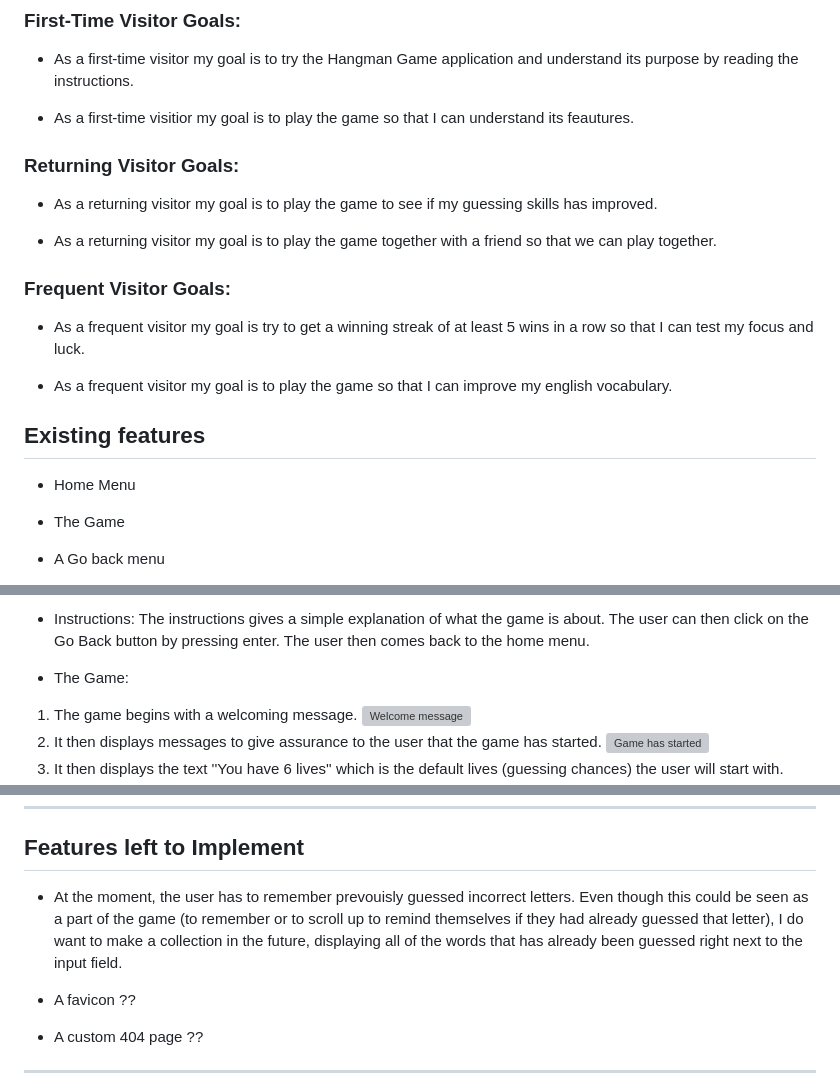
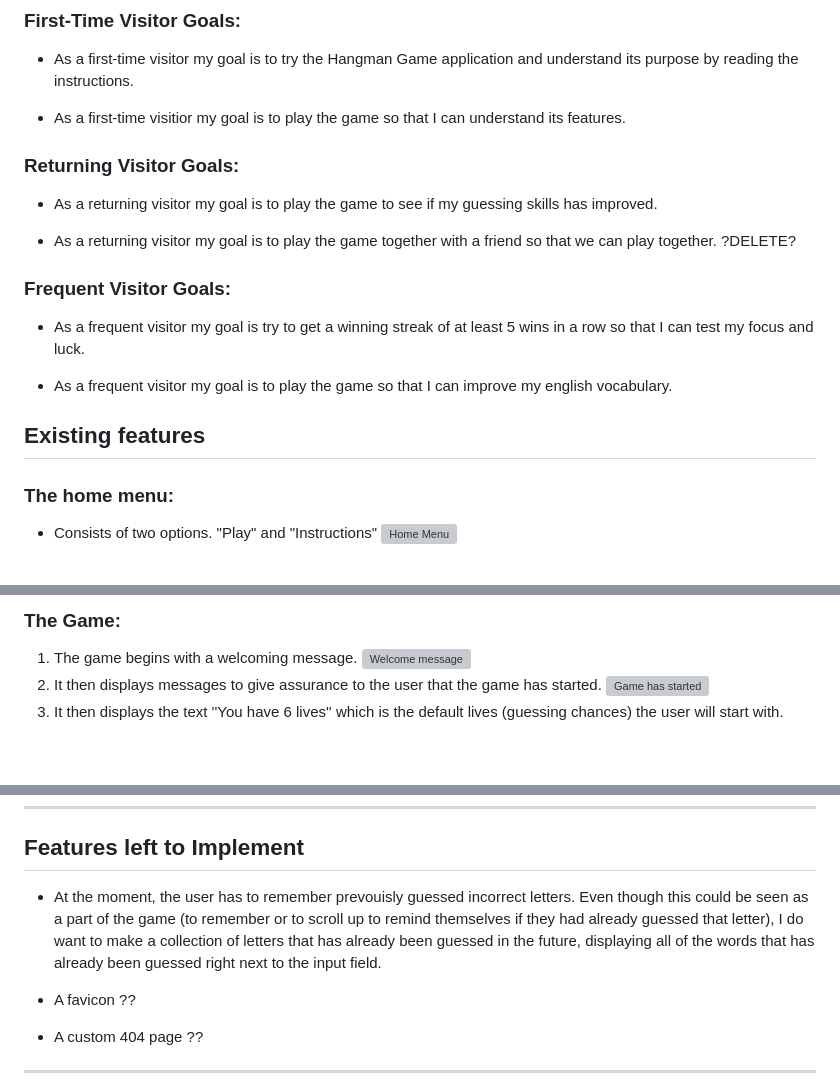
Before and after one commit to bianca9901/hangman, a Markdown page: README.md, 3 parts joined by grey strips. GitHub-like rendering; blank space fills up the shorter version; grey boxes are pictures that could not be loaded.

```diff
--- a/README.md
+++ b/README.md
@@ -20,14 +20,14 @@ The site can be accessed by this [link](https://bianca9901.github.io/cheers-quiz
 
 * As a first-time visitor my goal is to try the Hangman Game application and understand its purpose by reading the instructions.
 
-* As a first-time visitior my goal is to play the game so that I can understand its feautures.
+* As a first-time visitior my goal is to play the game so that I can understand its features.
 
 ### **Returning Visitor Goals:**
 
 * As a returning visitor my goal is to play the game to see if my guessing skills
 has improved.
 
-* As a returning visitor my goal is to play the game together with a friend so that we can play together.
+* As a returning visitor my goal is to play the game together with a friend so that we can play together. ?DELETE?
 
 
 ### **Frequent Visitor Goals:**
@@ -39,7 +39,7 @@ in a row so that I can test my focus and luck.
 
 ## Existing features
 
-* Home Menu
-* The Game
-* A Go back menu
+### The home menu:
+* Consists of two options. "Play" and "Instructions"
+![Home Menu](documentation/images/landingpage.png)
 
@@ -47,10 +49,5 @@ in a row so that I can test my focus and luck.
 
-* Instructions: The instructions gives a simple explanation of what the game is
-about. The user can then click on the Go Back button by pressing enter. The user
-then comes back to the home menu.
-
-
-* The Game:
+### The Game:
 1. The game begins with a welcoming message. ![Welcome message](documentation/images/features/welcome.png)
 2. It then displays messages to give assurance to the user that the game has started. ![Game has started](documentation/images/features/starting-game.png)
 3. It then displays the text ''You have 6 lives'' which is the default lives (guessing chances) the user will start with. ![You have 6 lives](documentation/images/features/six-lives.png)
@@ -72,7 +69,7 @@ then comes back to the home menu.
 
 ## Features left to Implement
 
-* At the moment, the user has to remember prevouisly guessed incorrect letters. Even though this could be seen as a part of the game (to remember or to scroll up to remind themselves if they had already guessed that letter), I do want to make a collection in the future, displaying all of the words that has already been guessed right next to the input field.
+* At the moment, the user has to remember prevouisly guessed incorrect letters. Even though this could be seen as a part of the game (to remember or to scroll up to remind themselves if they had already guessed that letter), I do want to make a collection of letters that has already been guessed in the future, displaying all of the words that has already been guessed right next to the input field.
 
 * A favicon ??
 
```
Also changed, not shown: other parts of README.md (+10 -8 lines).
